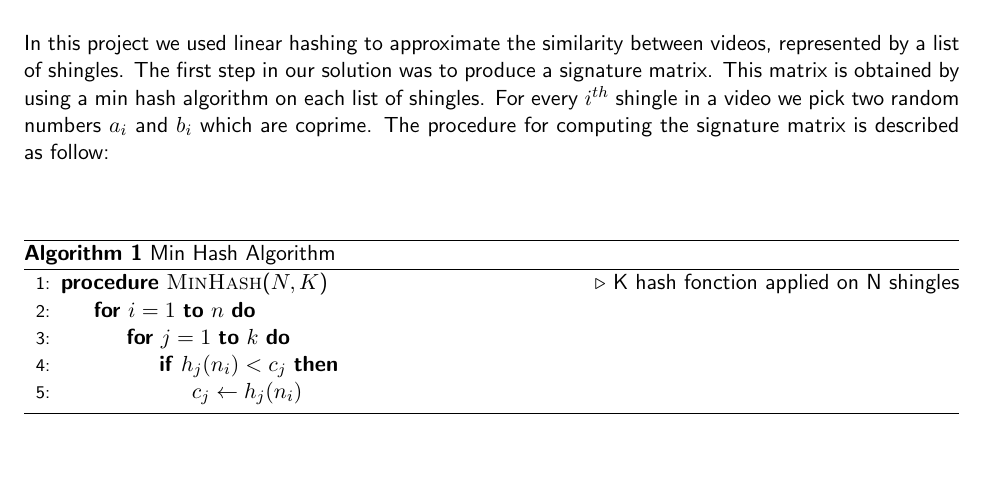
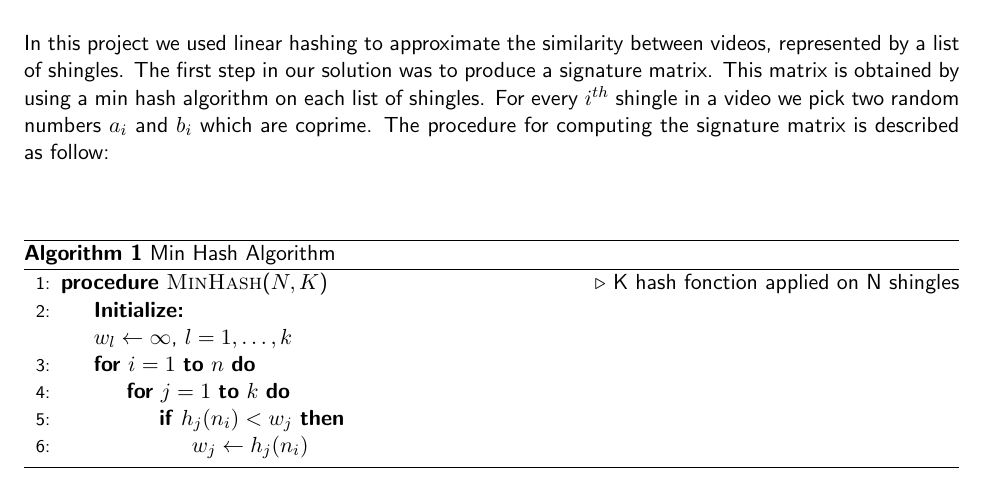
Before and after one commit to tyrann/ethz-ma1-dm, a LaTeX document (1_project/report/report.tex): part of the page, cut so that both start at the same text, the shorter picture padded with empty space. The pictures show the PDF file 1_project/report/report.pdf that the author committed with the source.

Commit message:
report draft with algo

```diff
--- a/1_project/report/report.tex
+++ b/1_project/report/report.tex
@@ -4,6 +4,11 @@
 \usepackage[pdftex]{hyperref}
 \usepackage{algorithm}
 \usepackage[noend]{algpseudocode}
+
+\algnewcommand{\Initialize}[1]{%
+	\State \textbf{Initialize:}
+	\Statex \hspace*{\algorithmicindent}\parbox[t]{.8\linewidth}{\raggedright #1}
+}
 
 % Lengths and indenting
 \setlength{\textwidth}{16.5cm}
@@ -32,12 +37,12 @@ In this project we used linear hashing to approximate the similarity between vid
 \begin{algorithm}
 	\caption{Min Hash Algorithm}\label{euclid}
 	\begin{algorithmic}[1]
-		\Initialize
 		\Procedure{MinHash}{$N,K$}\Comment{K hash fonction applied on N shingles}
+		\Initialize{\strut$w_l \gets \infty$, $l=1,\ldots,k$}
 		\For{$i = 1 $ \textbf{to} $n$}
 			\For{$j = 1 $ \textbf{to} $k$}
-			\If{$h_{j}(n_{i}) < c_{j}$}
-				\State{$c_{j} \gets h_{j}(n_{i})$}
+			\If{$h_{j}(n_{i}) < w_{j}$}
+				\State{$w_{j} \gets h_{j}(n_{i})$}
 			\EndIf
 			\EndFor
 		\EndFor
```
Also changed, not shown: 1_project/report/report.pdf.
